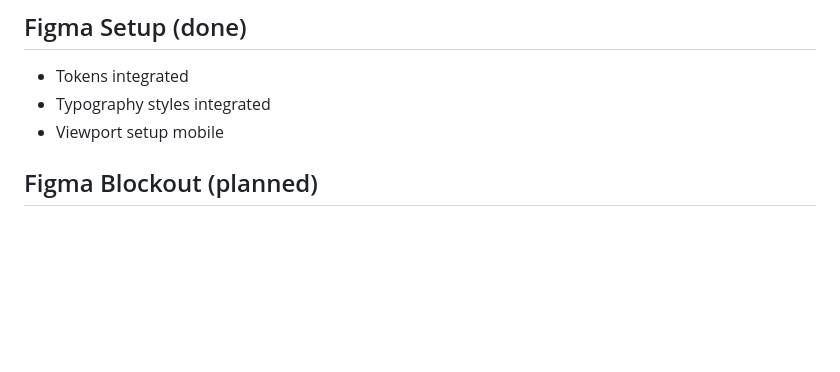
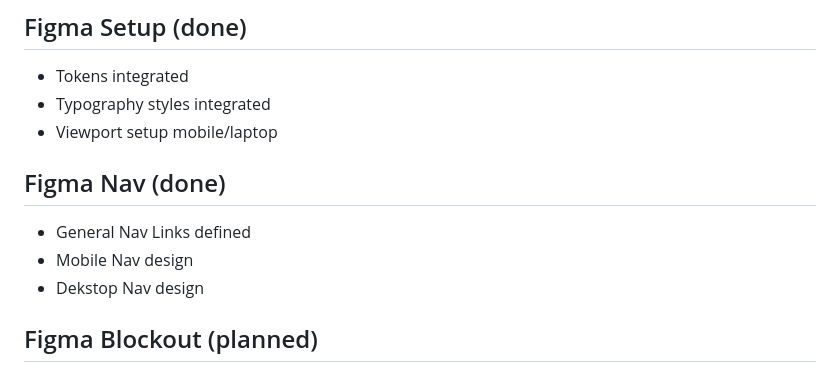
Before and after one commit to prodhighres/prodhighres-web, a Markdown page: README.md, the part around the change. Rendered like a GitHub page; blank space fills up the shorter version.

Commit message:
Figma process

```diff
--- a/README.md
+++ b/README.md
@@ -82,7 +82,13 @@ The goal is a modern, modular, mobile-first web project that remains scalable lo
 
 - Tokens integrated
 - Typography styles integrated
-- Viewport setup mobile
+- Viewport setup mobile/laptop
+
+## Figma Nav (done)
+
+- General Nav Links defined
+- Mobile Nav design
+- Dekstop Nav design
 
 ## Figma Blockout (planned)
 
```
